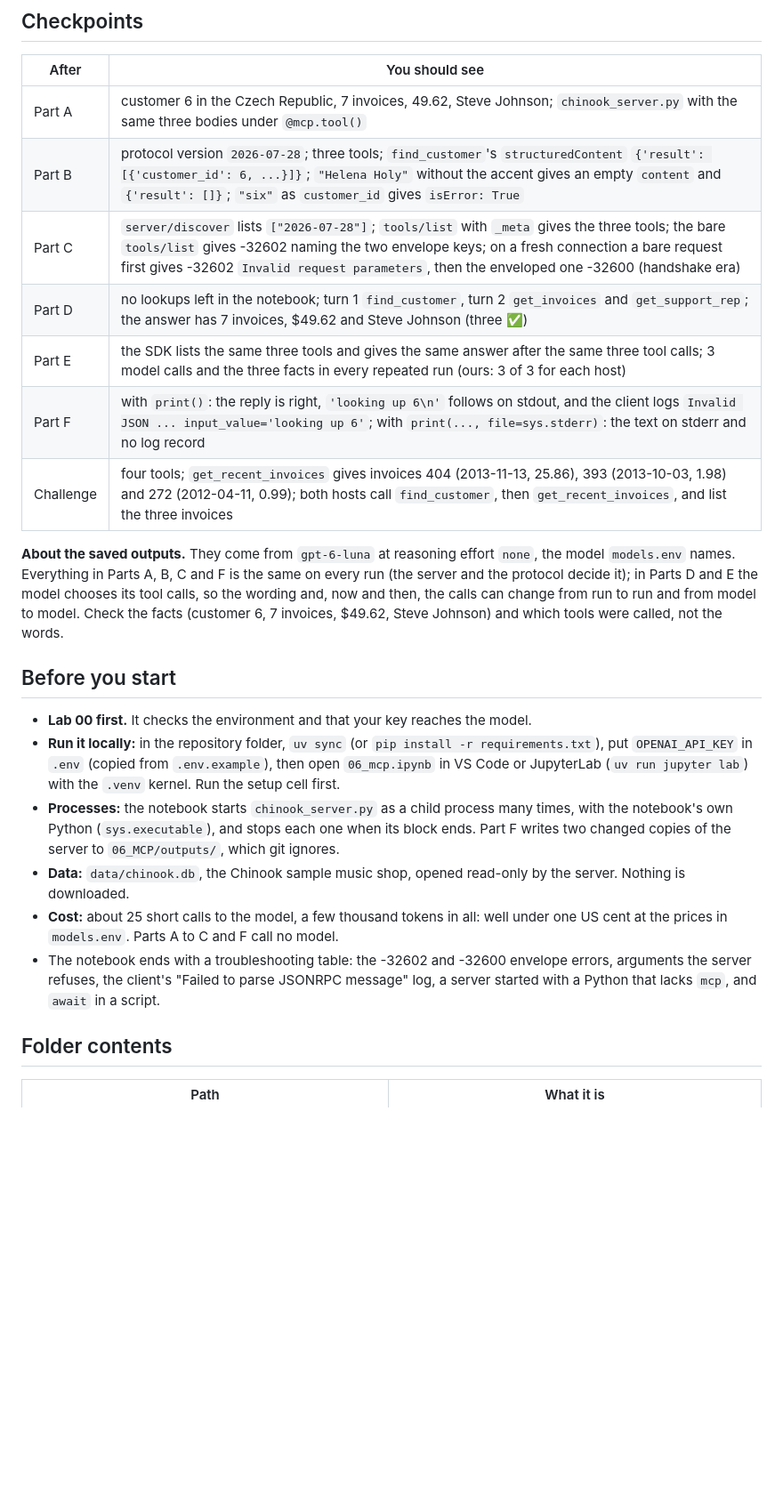
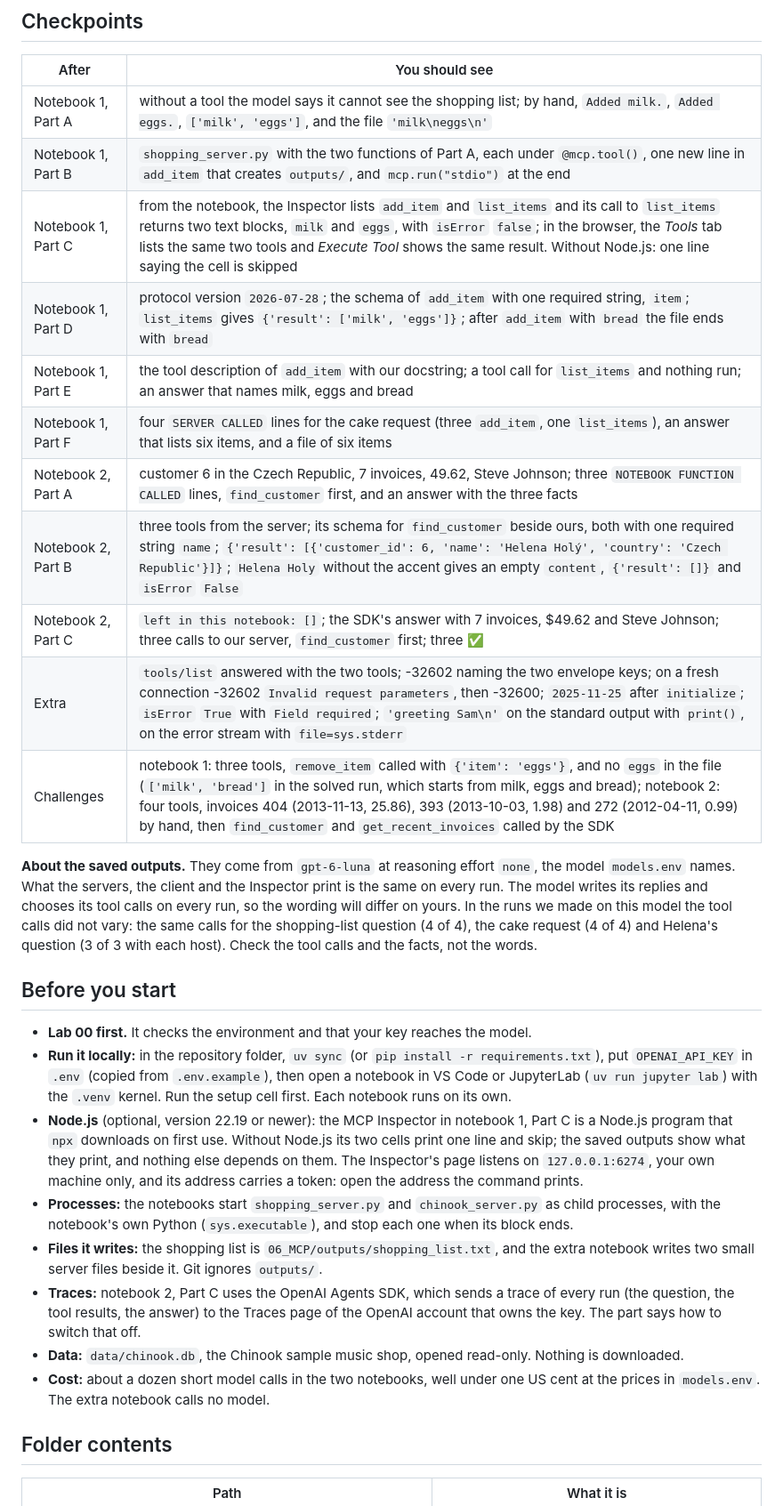
Before and after one commit to tatwan/ai_agents_course, a Markdown page: 06_MCP/README.md, the part around one of its changes. Shown at 89% size. Drawn GitHub-style; blank space fills up the shorter version.

```diff
--- a/06_MCP/README.md
+++ b/06_MCP/README.md
@@ -55,35 +75,44 @@ protocol channel and in the client's log, then move it to stderr.
 
 | After | You should see |
 |---|---|
-| Part A | customer 6 in the Czech Republic, 7 invoices, 49.62, Steve Johnson; `chinook_server.py` with the same three bodies under `@mcp.tool()` |
-| Part B | protocol version `2026-07-28`; three tools; `find_customer`'s `structuredContent` `{'result': [{'customer_id': 6, ...}]}`; `"Helena Holy"` without the accent gives an empty `content` and `{'result': []}`; `"six"` as `customer_id` gives `isError: True` |
-| Part C | `server/discover` lists `["2026-07-28"]`; `tools/list` with `_meta` gives the three tools; the bare `tools/list` gives -32602 naming the two envelope keys; on a fresh connection a bare request first gives -32602 `Invalid request parameters`, then the enveloped one -32600 (handshake era) |
-| Part D | no lookups left in the notebook; turn 1 `find_customer`, turn 2 `get_invoices` and `get_support_rep`; the answer has 7 invoices, $49.62 and Steve Johnson (three ✅) |
-| Part E | the SDK lists the same three tools and gives the same answer after the same three tool calls; 3 model calls and the three facts in every repeated run (ours: 3 of 3 for each host) |
-| Part F | with `print()`: the reply is right, `'looking up 6\n'` follows on stdout, and the client logs `Invalid JSON ... input_value='looking up 6'`; with `print(..., file=sys.stderr)`: the text on stderr and no log record |
-| Challenge | four tools; `get_recent_invoices` gives invoices 404 (2013-11-13, 25.86), 393 (2013-10-03, 1.98) and 272 (2012-04-11, 0.99); both hosts call `find_customer`, then `get_recent_invoices`, and list the three invoices |
+| Notebook 1, Part A | without a tool the model says it cannot see the shopping list; by hand, `Added milk.`, `Added eggs.`, `['milk', 'eggs']`, and the file `'milk\neggs\n'` |
+| Notebook 1, Part B | `shopping_server.py` with the two functions of Part A, each under `@mcp.tool()`, one new line in `add_item` that creates `outputs/`, and `mcp.run("stdio")` at the end |
+| Notebook 1, Part C | from the notebook, the Inspector lists `add_item` and `list_items` and its call to `list_items` returns two text blocks, `milk` and `eggs`, with `isError` `false`; in the browser, the *Tools* tab lists the same two tools and *Execute Tool* shows the same result. Without Node.js: one line saying the cell is skipped |
+| Notebook 1, Part D | protocol version `2026-07-28`; the schema of `add_item` with one required string, `item`; `list_items` gives `{'result': ['milk', 'eggs']}`; after `add_item` with `bread` the file ends with `bread` |
+| Notebook 1, Part E | the tool description of `add_item` with our docstring; a tool call for `list_items` and nothing run; an answer that names milk, eggs and bread |
+| Notebook 1, Part F | four `SERVER CALLED` lines for the cake request (three `add_item`, one `list_items`), an answer that lists six items, and a file of six items |
+| Notebook 2, Part A | customer 6 in the Czech Republic, 7 invoices, 49.62, Steve Johnson; three `NOTEBOOK FUNCTION CALLED` lines, `find_customer` first, and an answer with the three facts |
+| Notebook 2, Part B | three tools from the server; its schema for `find_customer` beside ours, both with one required string `name`; `{'result': [{'customer_id': 6, 'name': 'Helena Holý', 'country': 'Czech Republic'}]}`; `Helena Holy` without the accent gives an empty `content`, `{'result': []}` and `isError` `False` |
+| Notebook 2, Part C | `left in this notebook: []`; the SDK's answer with 7 invoices, $49.62 and Steve Johnson; three calls to our server, `find_customer` first; three ✅ |
+| Extra | `tools/list` answered with the two tools; -32602 naming the two envelope keys; on a fresh connection -32602 `Invalid request parameters`, then -32600; `2025-11-25` after `initialize`; `isError` `True` with `Field required`; `'greeting Sam\n'` on the standard output with `print()`, on the error stream with `file=sys.stderr` |
+| Challenges | notebook 1: three tools, `remove_item` called with `{'item': 'eggs'}`, and no `eggs` in the file (`['milk', 'bread']` in the solved run, which starts from milk, eggs and bread); notebook 2: four tools, invoices 404 (2013-11-13, 25.86), 393 (2013-10-03, 1.98) and 272 (2012-04-11, 0.99) by hand, then `find_customer` and `get_recent_invoices` called by the SDK |
 
 **About the saved outputs.** They come from `gpt-6-luna` at reasoning effort `none`, the model `models.env` names.
-Everything in Parts A, B, C and F is the same on every run (the server and the protocol decide it); in Parts D and E
-the model chooses its tool calls, so the wording and, now and then, the calls can change from run to run and from
-model to model. Check the facts (customer 6, 7 invoices, $49.62, Steve Johnson) and which tools were called, not the
-words.
+What the servers, the client and the Inspector print is the same on every run. The model writes its replies and
+chooses its tool calls on every run, so the wording will differ on yours. In the runs we made on this model the
+tool calls did not vary: the same calls for the shopping-list question (4 of 4), the cake request (4 of 4) and
+Helena's question (3 of 3 with each host). Check the tool calls and the facts, not the words.
 
 ## Before you start
 
 - **Lab 00 first.** It checks the environment and that your key reaches the model.
 - **Run it locally:** in the repository folder, `uv sync` (or `pip install -r requirements.txt`), put
-  `OPENAI_API_KEY` in `.env` (copied from `.env.example`), then open `06_mcp.ipynb` in VS Code or JupyterLab
-  (`uv run jupyter lab`) with the `.venv` kernel. Run the setup cell first.
-- **Processes:** the notebook starts `chinook_server.py` as a child process many times, with the notebook's own Python
-  (`sys.executable`), and stops each one when its block ends. Part F writes two changed copies of the server to
-  `06_MCP/outputs/`, which git ignores.
-- **Data:** `data/chinook.db`, the Chinook sample music shop, opened read-only by the server. Nothing is downloaded.
-- **Cost:** about 25 short calls to the model, a few thousand tokens in all: well under one US cent at the prices in
-  `models.env`. Parts A to C and F call no model.
-- The notebook ends with a troubleshooting table: the -32602 and -32600 envelope errors, arguments the server refuses,
-  the client's "Failed to parse JSONRPC message" log, a server started with a Python that lacks `mcp`, and `await` in
-  a script.
+  `OPENAI_API_KEY` in `.env` (copied from `.env.example`), then open a notebook in VS Code or JupyterLab
+  (`uv run jupyter lab`) with the `.venv` kernel. Run the setup cell first. Each notebook runs on its own.
+- **Node.js** (optional, version 22.19 or newer): the MCP Inspector in notebook 1, Part C is a Node.js program that
+  `npx` downloads on first use. Without Node.js its two cells print one line and skip; the saved outputs show what
+  they print, and nothing else depends on them. The Inspector's page listens on `127.0.0.1:6274`, your own machine
+  only, and its address carries a token: open the address the command prints.
+- **Processes:** the notebooks start `shopping_server.py` and `chinook_server.py` as child processes, with the
+  notebook's own Python (`sys.executable`), and stop each one when its block ends.
+- **Files it writes:** the shopping list is `06_MCP/outputs/shopping_list.txt`, and the extra notebook writes two
+  small server files beside it. Git ignores `outputs/`.
+- **Traces:** notebook 2, Part C uses the OpenAI Agents SDK, which sends a trace of every run (the question, the
+  tool results, the answer) to the Traces page of the OpenAI account that owns the key. The part says how to
+  switch that off.
+- **Data:** `data/chinook.db`, the Chinook sample music shop, opened read-only. Nothing is downloaded.
+- **Cost:** about a dozen short model calls in the two notebooks, well under one US cent at the prices in
+  `models.env`. The extra notebook calls no model.
 
 ## Folder contents
 
```
Also changed, not shown: other parts of 06_MCP/README.md (+84 -59 lines), 06_MCP/resources/lab06_mcp_host_client_server.png, 06_MCP/resources/lab06_shopping_server.png (added), 11 other files.
